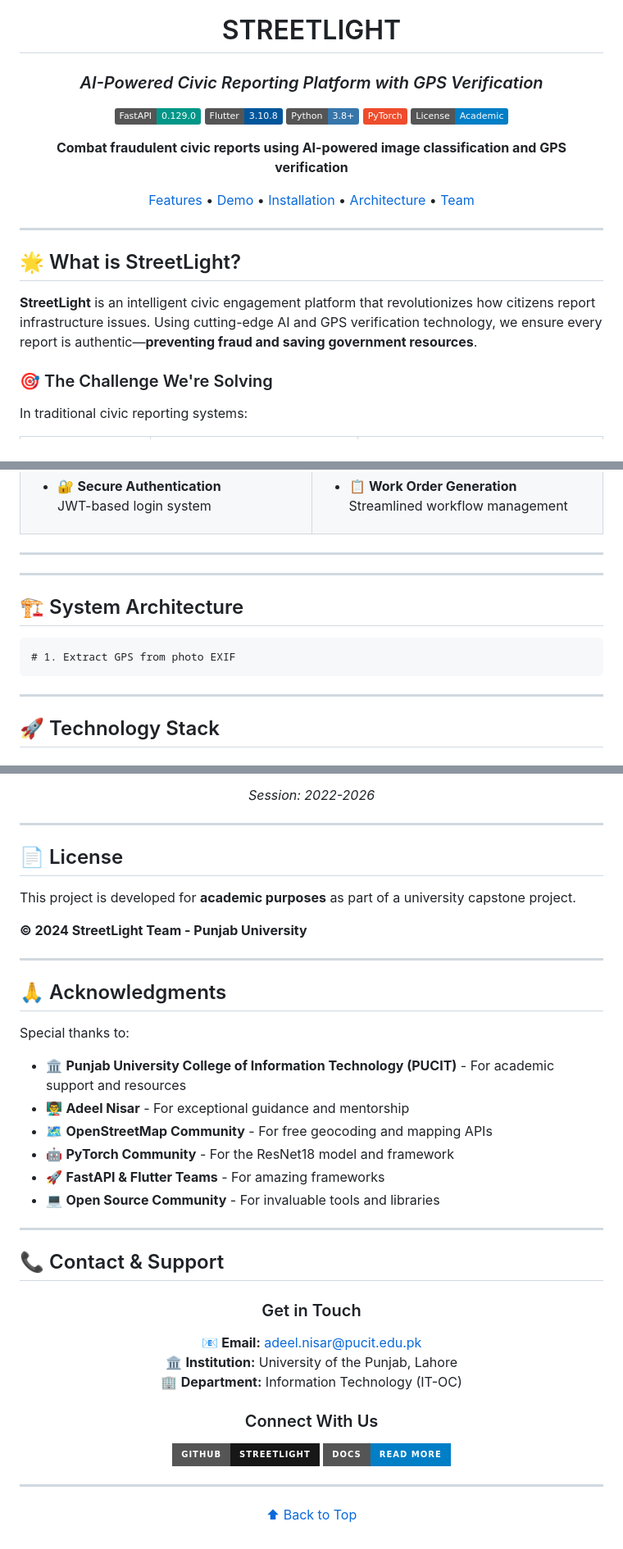
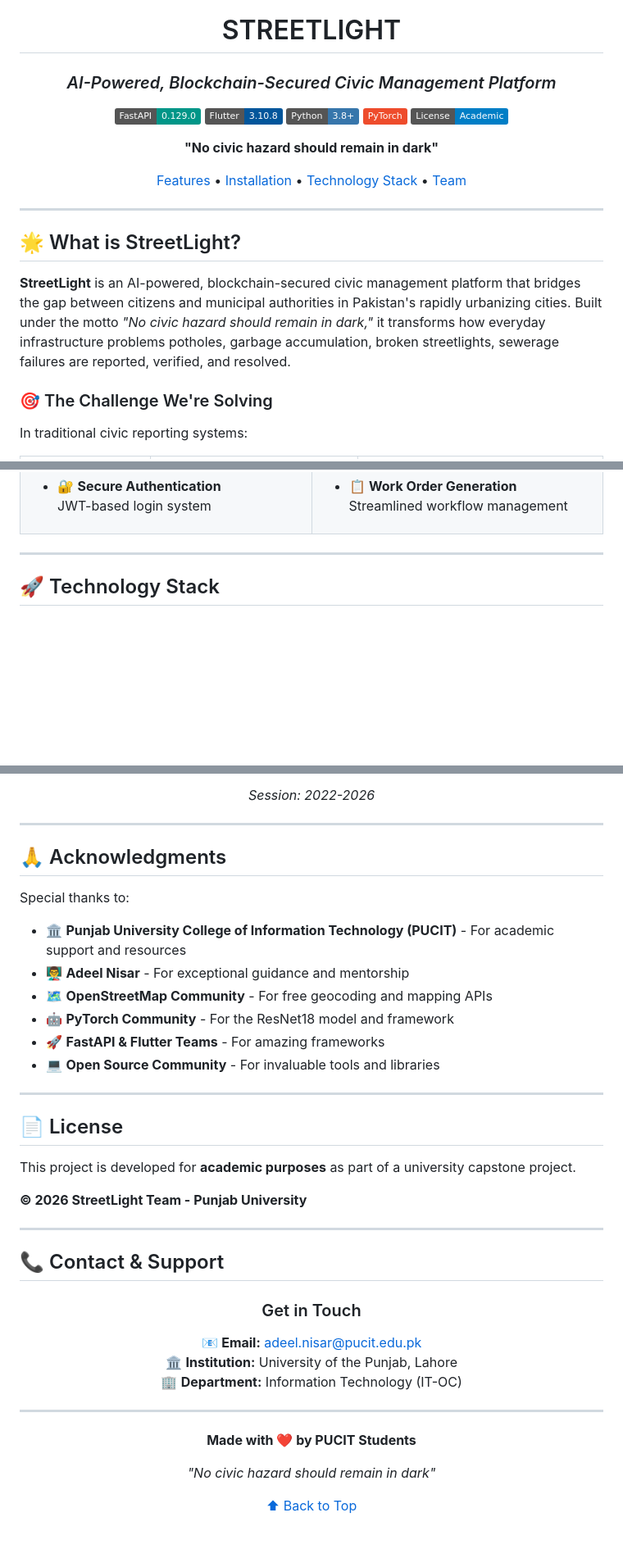
Before and after one commit to MQ-06/STREETLIGHT-PK, a Markdown page: README.md, 3 parts joined by grey strips. Shown at 82% size. Rendered like a GitHub page; badges without logos; blank space fills up the shorter version.

```diff
--- a/README.md
+++ b/README.md
@@ -4,7 +4,7 @@
 
 #  STREETLIGHT
 
-### *AI-Powered Civic Reporting Platform with GPS Verification*
+### *AI-Powered, Blockchain-Secured Civic Management Platform*
 
 [![FastAPI](https://img.shields.io/badge/FastAPI-0.129.0-009688.svg?style=flat&logo=FastAPI&logoColor=white)](https://fastapi.tiangolo.com)
 [![Flutter](https://img.shields.io/badge/Flutter-3.10.8-02569B.svg?style=flat&logo=Flutter&logoColor=white)](https://flutter.dev)
@@ -12,9 +12,9 @@
 [![PyTorch](https://img.shields.io/badge/PyTorch-EE4C2C.svg?style=flat&logo=pytorch&logoColor=white)](https://pytorch.org)
 [![License](https://img.shields.io/badge/License-Academic-blue.svg)](LICENSE)
 
-**Combat fraudulent civic reports using AI-powered image classification and GPS verification**
+**"No civic hazard should remain in dark"**
 
-[Features](#-key-features) • [Demo](#-demo) • [Installation](#-quick-start) • [Architecture](#-system-architecture) • [Team](#-team)
+[Features](#-key-features) • [Installation](#-quick-start) • [Technology Stack](#-technology-stack) • [Team](#-team)
 
 ---
 
@@ -22,7 +22,7 @@
 
 ## 🌟 What is StreetLight?
 
-**StreetLight** is an intelligent civic engagement platform that revolutionizes how citizens report infrastructure issues. Using cutting-edge AI and GPS verification technology, we ensure every report is authentic—**preventing fraud and saving government resources**.
+**StreetLight** is an AI-powered, blockchain-secured civic management platform that bridges the gap between citizens and municipal authorities in Pakistan's rapidly urbanizing cities. Built under the motto *"No civic hazard should remain in dark,"* it transforms how everyday infrastructure problems potholes, garbage accumulation, broken streetlights, sewerage failures are reported, verified, and resolved.
 
 ### 🎯 The Challenge We're Solving
 
@@ -127,24 +127,6 @@ In traditional civic reporting systems:
 
 ---
 
-
----
-
-## 🏗️ System Architecture
-
-<div align="center">
-
-
-
-</div>
-
-
-
-
-    # 1. Extract GPS from photo EXIF
-
----
-
 ## 🚀 Technology Stack
 
 <div align="center">
@@ -280,15 +259,6 @@ Faculty of Computing & Information Technology
 
 ---
 
-
-## 📄 License
-
-This project is developed for **academic purposes** as part of a university capstone project.
-
-**© 2024 StreetLight Team - Punjab University**
-
----
-
 ## 🙏 Acknowledgments
 
 Special thanks to:
@@ -302,6 +272,14 @@ Special thanks to:
 
 ---
 
+## 📄 License
+
+This project is developed for **academic purposes** as part of a university capstone project.
+
+**© 2026 StreetLight Team - Punjab University**
+
+---
+
 ## 📞 Contact & Support
 
 <div align="center">
@@ -312,18 +290,15 @@ Special thanks to:
 🏛️ **Institution:** University of the Punjab, Lahore
 🏢 **Department:** Information Technology (IT-OC)
 
-### Connect With Us
-
-[![GitHub](https://img.shields.io/badge/GitHub-StreetLight-181717?style=for-the-badge&logo=github)](https://github.com/yourusername/streetlight)
-[![Documentation](https://img.shields.io/badge/Docs-Read%20More-blue?style=for-the-badge&logo=readthedocs)](docs/)
-
 </div>
 
 ---
 
-
 <div align="center">
 
+**Made with ❤️ by PUCIT Students**
+
+*"No civic hazard should remain in dark"*
 
 [⬆ Back to Top](#-streetlight)
 
```
Also changed, not shown: other parts of README.md (+4 -7 lines).
